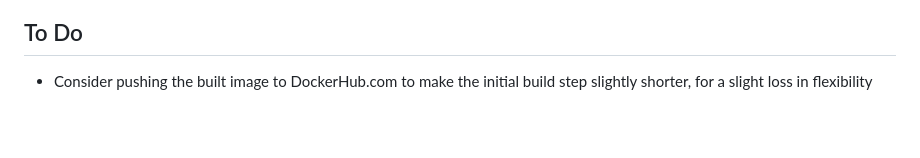
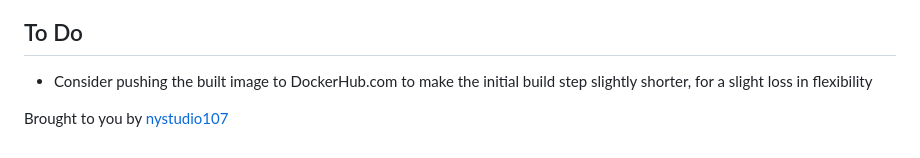
Before and after one commit to nystudio107/spin-up-craft, a Markdown page: README.md, the part around the change. GitHub-like rendering; blank space fills up the shorter version.

Commit message:
docs: Add tagline

```diff
--- a/README.md
+++ b/README.md
@@ -102,3 +102,5 @@ Usually the `composer.json`, `composer.lock`, and database dump are all you need
 ## To Do
 
 - Consider pushing the built image to DockerHub.com to make the initial build step slightly shorter, for a slight loss in flexibility
+
+Brought to you by [nystudio107](https://nystudio107.com/)
```
